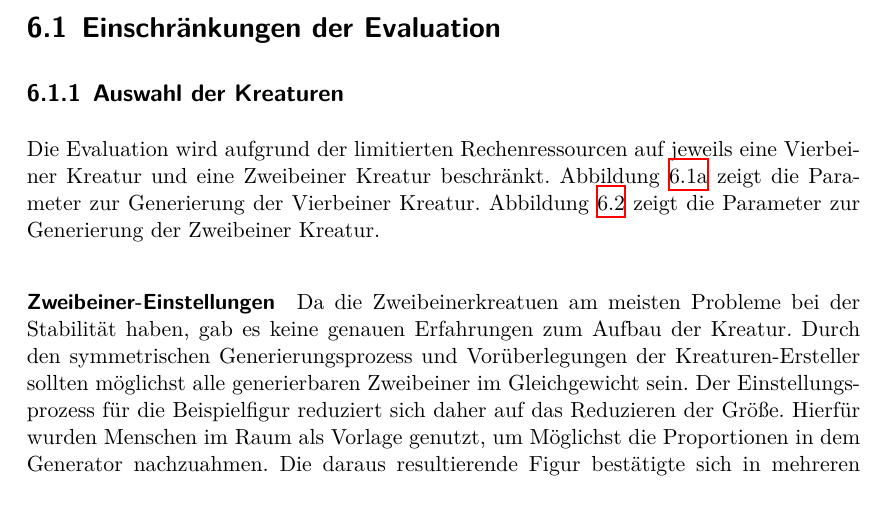
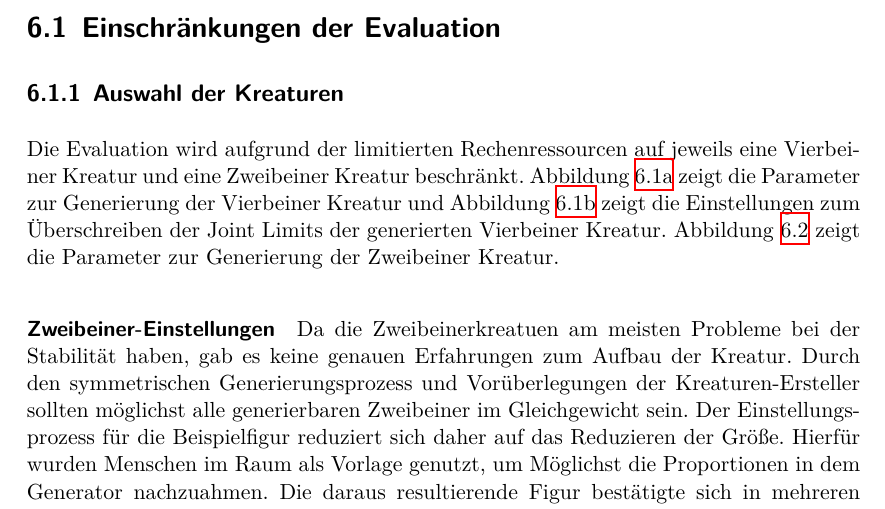
Before and after one commit to PG649-3D-RPG/Abschlussbericht, a LaTeX thesis (Abschlussbericht.tex, which reads chapters/06_Vorlaeufige_Ergebnisse/06_Vorlaeufige_Ergebnisse.tex): part of page 63 of 86, cut so that both start at the same text. Compiled offline with XeLaTeX.

Commit message:
Erwähnung der 4B Joint Limit Overrides

```diff
--- a/chapters/06_Vorlaeufige_Ergebnisse/06_Vorlaeufige_Ergebnisse.tex
+++ b/chapters/06_Vorlaeufige_Ergebnisse/06_Vorlaeufige_Ergebnisse.tex
@@ -5,7 +5,7 @@ In diesem Kapitel wird die Trainingsqualität der generierten Kreaturen evaluier
 \section{Einschränkungen der Evaluation}
 
 \subsection{Auswahl der Kreaturen}
-Die Evaluation wird aufgrund der limitierten Rechenressourcen auf jeweils eine Vierbeiner Kreatur und eine Zweibeiner Kreatur beschränkt. Abbildung \ref{fig:4B_creature_settings} zeigt die Parameter zur Generierung der Vierbeiner Kreatur. Abbildung \ref{fig:2B_creature_settings} zeigt die Parameter zur Generierung der Zweibeiner Kreatur.
+Die Evaluation wird aufgrund der limitierten Rechenressourcen auf jeweils eine Vierbeiner Kreatur und eine Zweibeiner Kreatur beschränkt. Abbildung \ref{fig:4B_creature_settings} zeigt die Parameter zur Generierung der Vierbeiner Kreatur und Abbildung \ref{fig:4B_joint_limit_overrides} zeigt die Einstellungen zum Überschreiben der Joint Limits der generierten Vierbeiner Kreatur. Abbildung \ref{fig:2B_creature_settings} zeigt die Parameter zur Generierung der Zweibeiner Kreatur.
 
 \begin{figure}
     \centering
```
